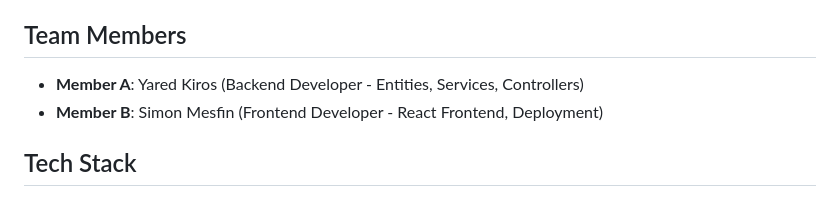
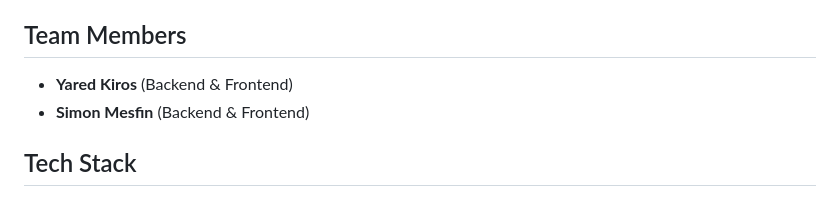
Before and after one commit to redkiros81294/se4801-group-SY, a Markdown page: README.md, the part around the change. GitHub-like rendering.

Commit message:
docs(readme): remove role assignments - both members work on full stack

```diff
--- a/README.md
+++ b/README.md
@@ -12,8 +12,8 @@ The unique feature is a hash-chained ledger — each movement transaction stores
 
 ## Team Members
 
-- **Member A**: Yared Kiros (Backend Developer - Entities, Services, Controllers)
-- **Member B**: Simon Mesfin (Frontend Developer - React Frontend, Deployment)
+- **Yared Kiros** (Backend & Frontend)
+- **Simon Mesfin** (Backend & Frontend)
 
 ## Tech Stack
 
```
